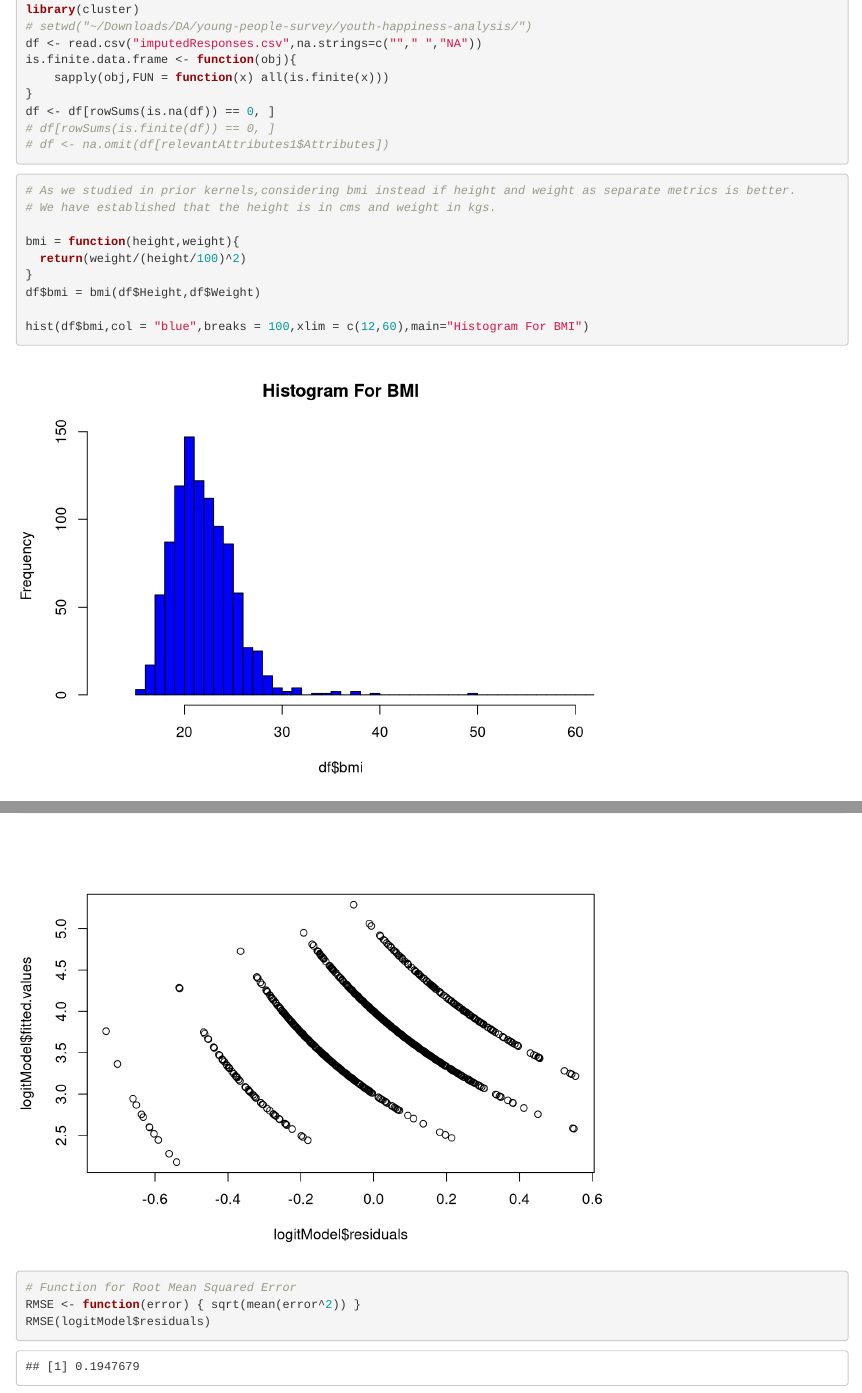
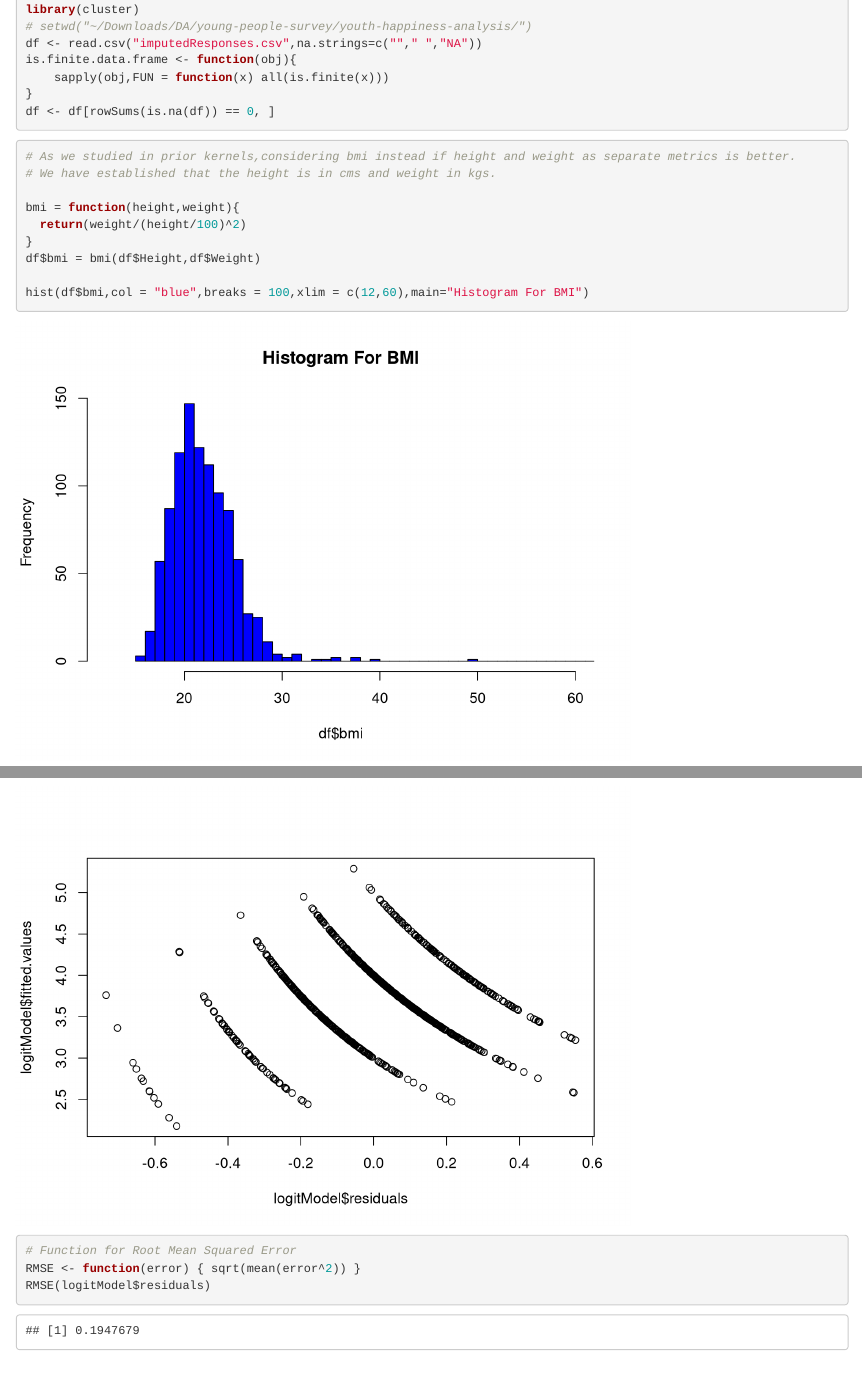
Before and after one commit to WhyAxis/youth-happiness-analysis, an R Markdown document (happinessAnalysis.Rmd): the page in a window 1100 px wide, from 640 px down, and a second part further down, joined at a grey line. Rendered offline with R 4.5, knitr and Pandoc, with nearby package versions; code that draws random numbers runs with fixed seeds of ours; some code elsewhere in the file could not run offline.

Commit message:
Analysis Plots

````diff
--- a/happinessAnalysis.Rmd
+++ b/happinessAnalysis.Rmd
@@ -21,8 +21,6 @@ is.finite.data.frame <- function(obj){
     sapply(obj,FUN = function(x) all(is.finite(x)))
 }
 df <- df[rowSums(is.na(df)) == 0, ]
-# df[rowSums(is.finite(df)) == 0, ]
-# df <- na.omit(df[relevantAttributes1$Attributes])
 ```
 
 ```{r}
````
Also changed, not shown: happinessAnalysis.Rmd (1 more changed lines).
